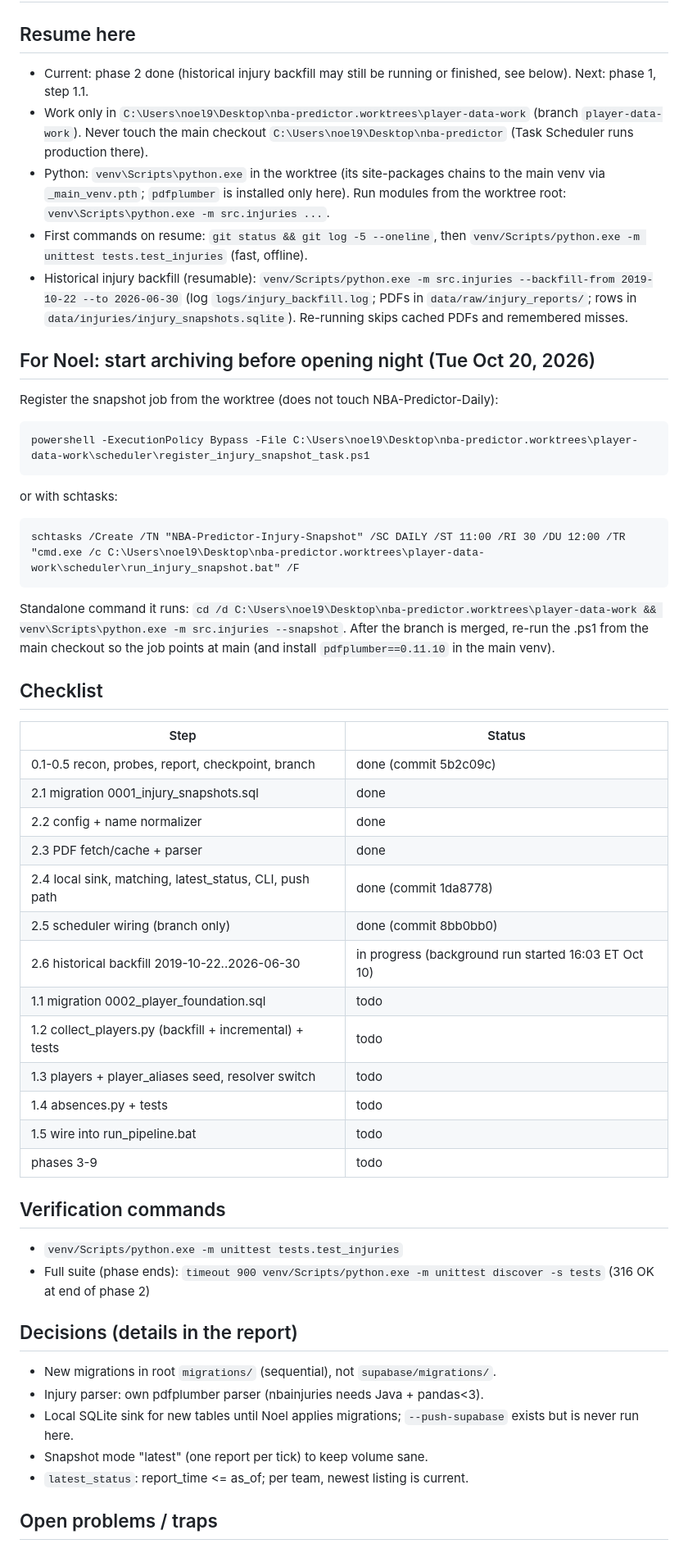
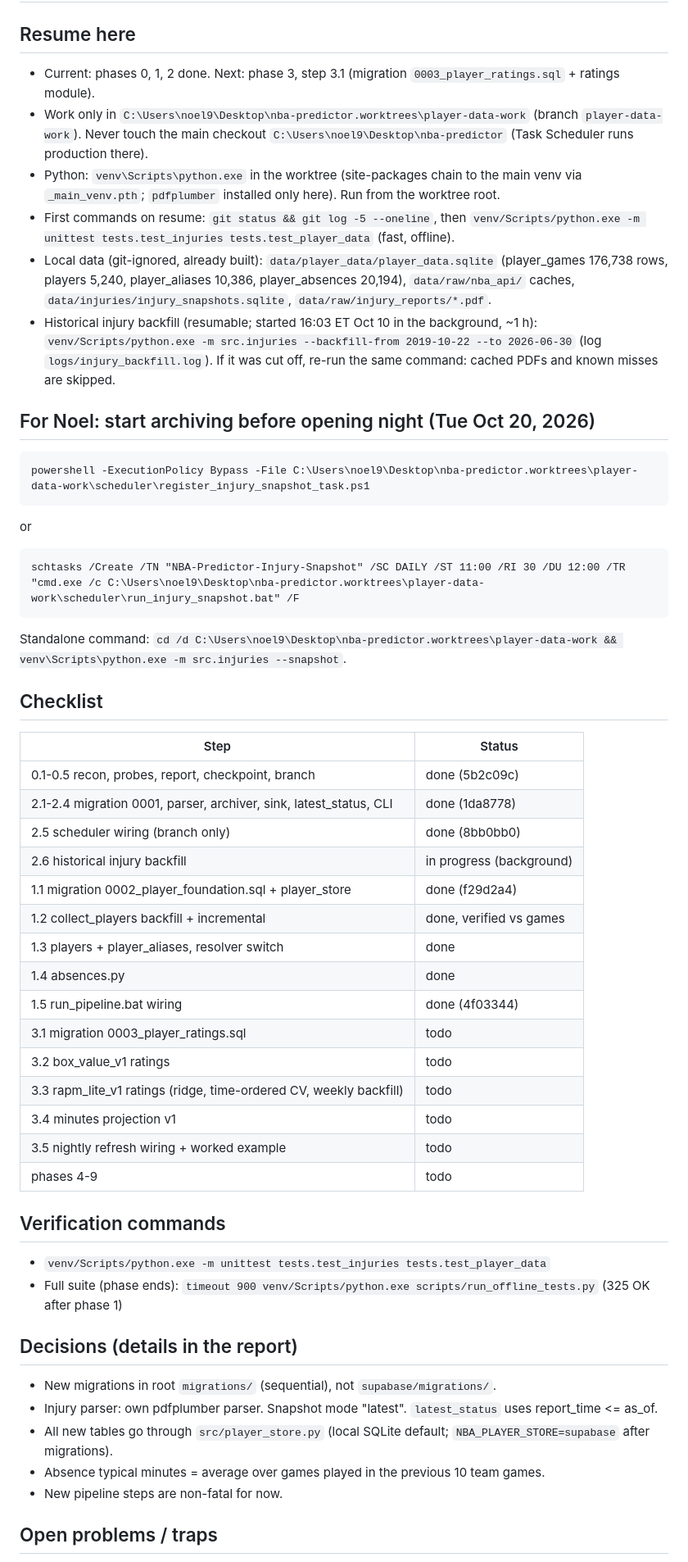
Before and after one commit to noel9ali/nba-predictor, a Markdown page: docs/player-data-checkpoint.md, the part around one of its changes. Shown at 82% size. Drawn GitHub-style.

````diff
--- a/docs/player-data-checkpoint.md
+++ b/docs/player-data-checkpoint.md
@@ -1,55 +1,58 @@
 # Player data checkpoint
 
 ## Resume here
-- Current: phase 2 done (historical injury backfill may still be running or finished, see below). Next: phase 1, step 1.1.
+- Current: phases 0, 1, 2 done. Next: phase 3, step 3.1 (migration `0003_player_ratings.sql` + ratings module).
 - Work only in `C:\Users\noel9\Desktop\nba-predictor.worktrees\player-data-work` (branch `player-data-work`). Never touch
   the main checkout `C:\Users\noel9\Desktop\nba-predictor` (Task Scheduler runs production there).
-- Python: `venv\Scripts\python.exe` in the worktree (its site-packages chains to the main venv via `_main_venv.pth`;
-  `pdfplumber` is installed only here). Run modules from the worktree root: `venv\Scripts\python.exe -m src.injuries ...`.
+- Python: `venv\Scripts\python.exe` in the worktree (site-packages chain to the main venv via `_main_venv.pth`;
+  `pdfplumber` installed only here). Run from the worktree root.
 - First commands on resume: `git status && git log -5 --oneline`, then
-  `venv/Scripts/python.exe -m unittest tests.test_injuries` (fast, offline).
-- Historical injury backfill (resumable): `venv/Scripts/python.exe -m src.injuries --backfill-from 2019-10-22 --to 2026-06-30`
-  (log `logs/injury_backfill.log`; PDFs in `data/raw/injury_reports/`; rows in `data/injuries/injury_snapshots.sqlite`).
-  Re-running skips cached PDFs and remembered misses.
+  `venv/Scripts/python.exe -m unittest tests.test_injuries tests.test_player_data` (fast, offline).
+- Local data (git-ignored, already built): `data/player_data/player_data.sqlite` (player_games 176,738 rows, players
+  5,240, player_aliases 10,386, player_absences 20,194), `data/raw/nba_api/` caches,
+  `data/injuries/injury_snapshots.sqlite`, `data/raw/injury_reports/*.pdf`.
+- Historical injury backfill (resumable; started 16:03 ET Oct 10 in the background, ~1 h):
+  `venv/Scripts/python.exe -m src.injuries --backfill-from 2019-10-22 --to 2026-06-30` (log `logs/injury_backfill.log`).
+  If it was cut off, re-run the same command: cached PDFs and known misses are skipped.
 
 ## For Noel: start archiving before opening night (Tue Oct 20, 2026)
-Register the snapshot job from the worktree (does not touch NBA-Predictor-Daily):
 ```
 powershell -ExecutionPolicy Bypass -File C:\Users\noel9\Desktop\nba-predictor.worktrees\player-data-work\scheduler\register_injury_snapshot_task.ps1
 ```
-or with schtasks:
+or
 ```
 schtasks /Create /TN "NBA-Predictor-Injury-Snapshot" /SC DAILY /ST 11:00 /RI 30 /DU 12:00 /TR "cmd.exe /c C:\Users\noel9\Desktop\nba-predictor.worktrees\player-data-work\scheduler\run_injury_snapshot.bat" /F
 ```
-Standalone command it runs: `cd /d C:\Users\noel9\Desktop\nba-predictor.worktrees\player-data-work && venv\Scripts\python.exe -m src.injuries --snapshot`.
-After the branch is merged, re-run the .ps1 from the main checkout so the job points at main (and install `pdfplumber==0.11.10` in the main venv).
+Standalone command: `cd /d C:\Users\noel9\Desktop\nba-predictor.worktrees\player-data-work && venv\Scripts\python.exe -m src.injuries --snapshot`.
 
 ## Checklist
 | Step | Status |
 |---|---|
-| 0.1-0.5 recon, probes, report, checkpoint, branch | done (commit 5b2c09c) |
-| 2.1 migration 0001_injury_snapshots.sql | done |
-| 2.2 config + name normalizer | done |
-| 2.3 PDF fetch/cache + parser | done |
-| 2.4 local sink, matching, latest_status, CLI, push path | done (commit 1da8778) |
-| 2.5 scheduler wiring (branch only) | done (commit 8bb0bb0) |
-| 2.6 historical backfill 2019-10-22..2026-06-30 | in progress (background run started 16:03 ET Oct 10) |
-| 1.1 migration 0002_player_foundation.sql | todo |
-| 1.2 collect_players.py (backfill + incremental) + tests | todo |
-| 1.3 players + player_aliases seed, resolver switch | todo |
-| 1.4 absences.py + tests | todo |
-| 1.5 wire into run_pipeline.bat | todo |
-| phases 3-9 | todo |
+| 0.1-0.5 recon, probes, report, checkpoint, branch | done (5b2c09c) |
+| 2.1-2.4 migration 0001, parser, archiver, sink, latest_status, CLI | done (1da8778) |
+| 2.5 scheduler wiring (branch only) | done (8bb0bb0) |
+| 2.6 historical injury backfill | in progress (background) |
+| 1.1 migration 0002_player_foundation.sql + player_store | done (f29d2a4) |
+| 1.2 collect_players backfill + incremental | done, verified vs games |
+| 1.3 players + player_aliases, resolver switch | done |
+| 1.4 absences.py | done |
+| 1.5 run_pipeline.bat wiring | done (4f03344) |
+| 3.1 migration 0003_player_ratings.sql | todo |
+| 3.2 box_value_v1 ratings | todo |
+| 3.3 rapm_lite_v1 ratings (ridge, time-ordered CV, weekly backfill) | todo |
+| 3.4 minutes projection v1 | todo |
+| 3.5 nightly refresh wiring + worked example | todo |
+| phases 4-9 | todo |
 
 ## Verification commands
-- `venv/Scripts/python.exe -m unittest tests.test_injuries`
-- Full suite (phase ends): `timeout 900 venv/Scripts/python.exe -m unittest discover -s tests` (316 OK at end of phase 2)
+- `venv/Scripts/python.exe -m unittest tests.test_injuries tests.test_player_data`
+- Full suite (phase ends): `timeout 900 venv/Scripts/python.exe scripts/run_offline_tests.py` (325 OK after phase 1)
 
 ## Decisions (details in the report)
 - New migrations in root `migrations/` (sequential), not `supabase/migrations/`.
-- Injury parser: own pdfplumber parser (nbainjuries needs Java + pandas<3).
-- Local SQLite sink for new tables until Noel applies migrations; `--push-supabase` exists but is never run here.
-- Snapshot mode "latest" (one report per tick) to keep volume sane.
-- `latest_status`: report_time <= as_of; per team, newest listing is current.
+- Injury parser: own pdfplumber parser. Snapshot mode "latest". `latest_status` uses report_time <= as_of.
+- All new tables go through `src/player_store.py` (local SQLite default; `NBA_PLAYER_STORE=supabase` after migrations).
+- Absence typical minutes = average over games played in the previous 10 team games.
+- New pipeline steps are non-fatal for now.
 
 ## Open problems / traps
````
Also changed, not shown: other parts of docs/player-data-checkpoint.md (+6 -4 lines), docs/player-data-implementation-report.md (+51 -1 lines).
